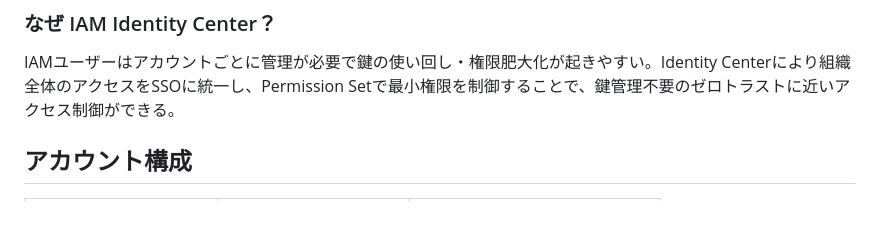
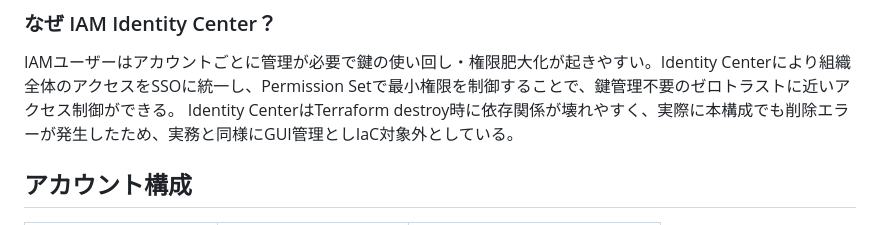
Before and after one commit to sena860/terraform-portfolio, a Markdown page: README.md, the part around the change. Drawn GitHub-style.

Commit message:
Update README with Identity Center management details
Add note about Identity Center's dependency issues during Terraform destroy.

```diff
--- a/README.md
+++ b/README.md
@@ -100,6 +100,8 @@ S3を直接公開すると誤公開リスクが高い。CloudFrontを前段に
 ### なぜ IAM Identity Center？
 
 IAMユーザーはアカウントごとに管理が必要で鍵の使い回し・権限肥大化が起きやすい。Identity Centerにより組織全体のアクセスをSSOに統一し、Permission Setで最小権限を制御することで、鍵管理不要のゼロトラストに近いアクセス制御ができる。
+Identity CenterはTerraform destroy時に依存関係が壊れやすく、実際に本構成でも削除エラーが発生したため、実務と同様にGUI管理としIaC対象外としている。
+
 
 ## アカウント構成
 
```
